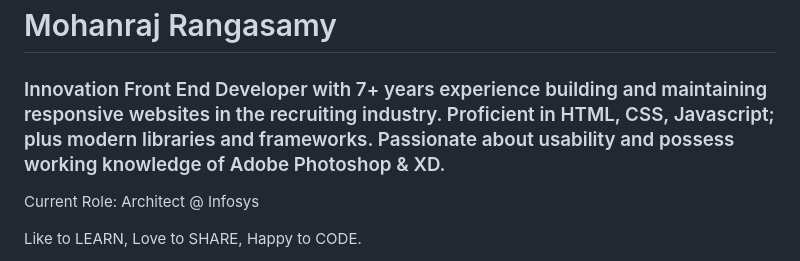
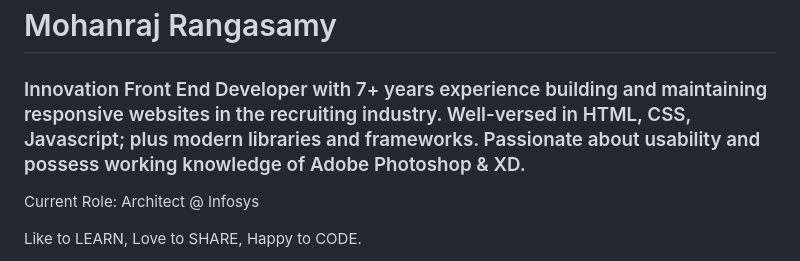
Before and after one commit to cra2ycoder/mohaa.github.io, a Markdown page: _coverpage.md, the part around the change printed below. GitHub-like rendering.

```diff
--- a/_coverpage.md
+++ b/_coverpage.md
@@ -11,7 +11,7 @@
 <!-- <hr class="hr-line"/> -->
 <h3 class="role">Innovation Front End Developer with 7+ years experience
 building and maintaining responsive websites in the recruiting
- industry. Proficient in HTML, CSS, Javascript; plus modern
+ industry. Well-versed in HTML, CSS, Javascript; plus modern
  libraries and frameworks. Passionate about usability and
  possess working knowledge of Adobe Photoshop & XD.</h3>
 <!-- <hr class="hr-line"/> -->
```
Also changed, not shown: other parts of _coverpage.md (+3 -1 lines).
